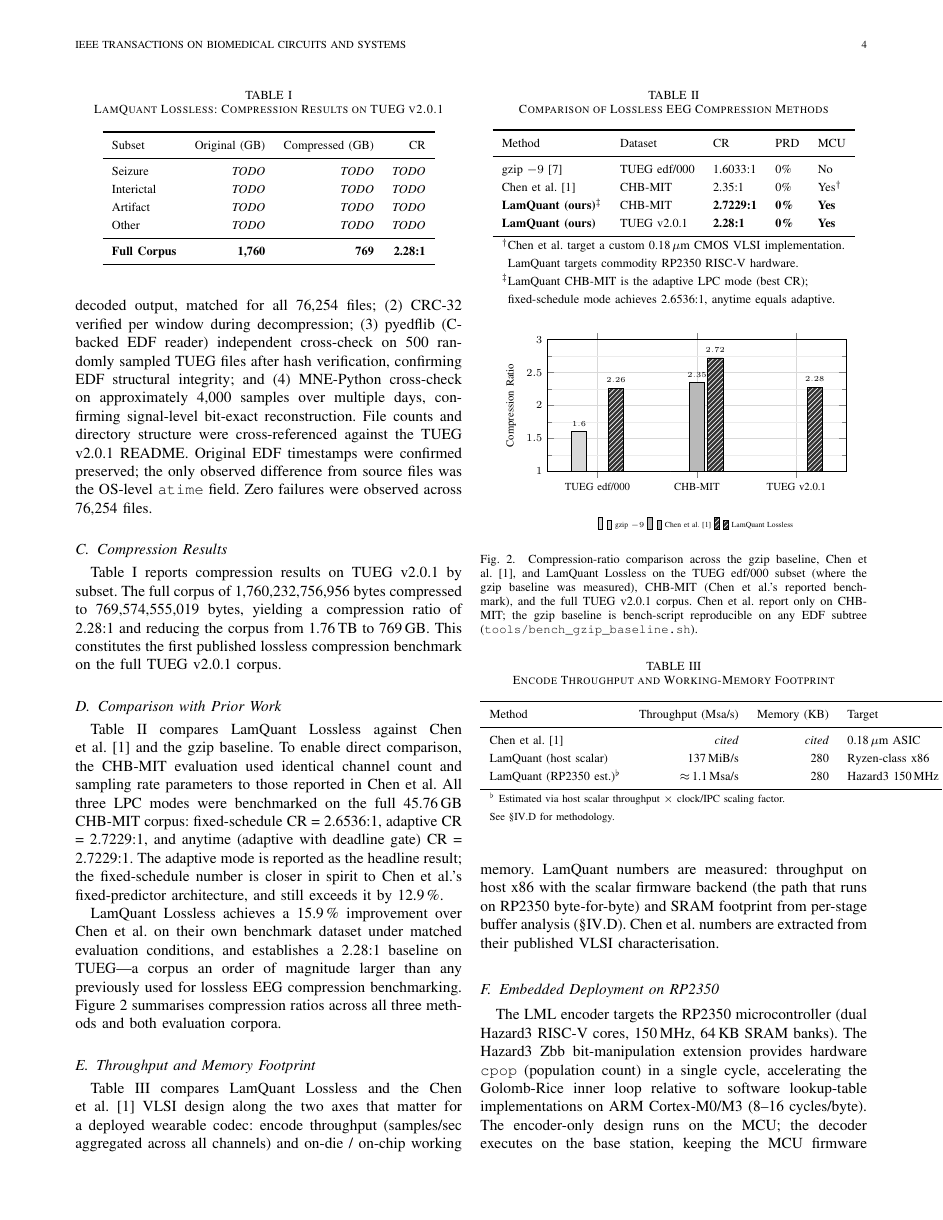
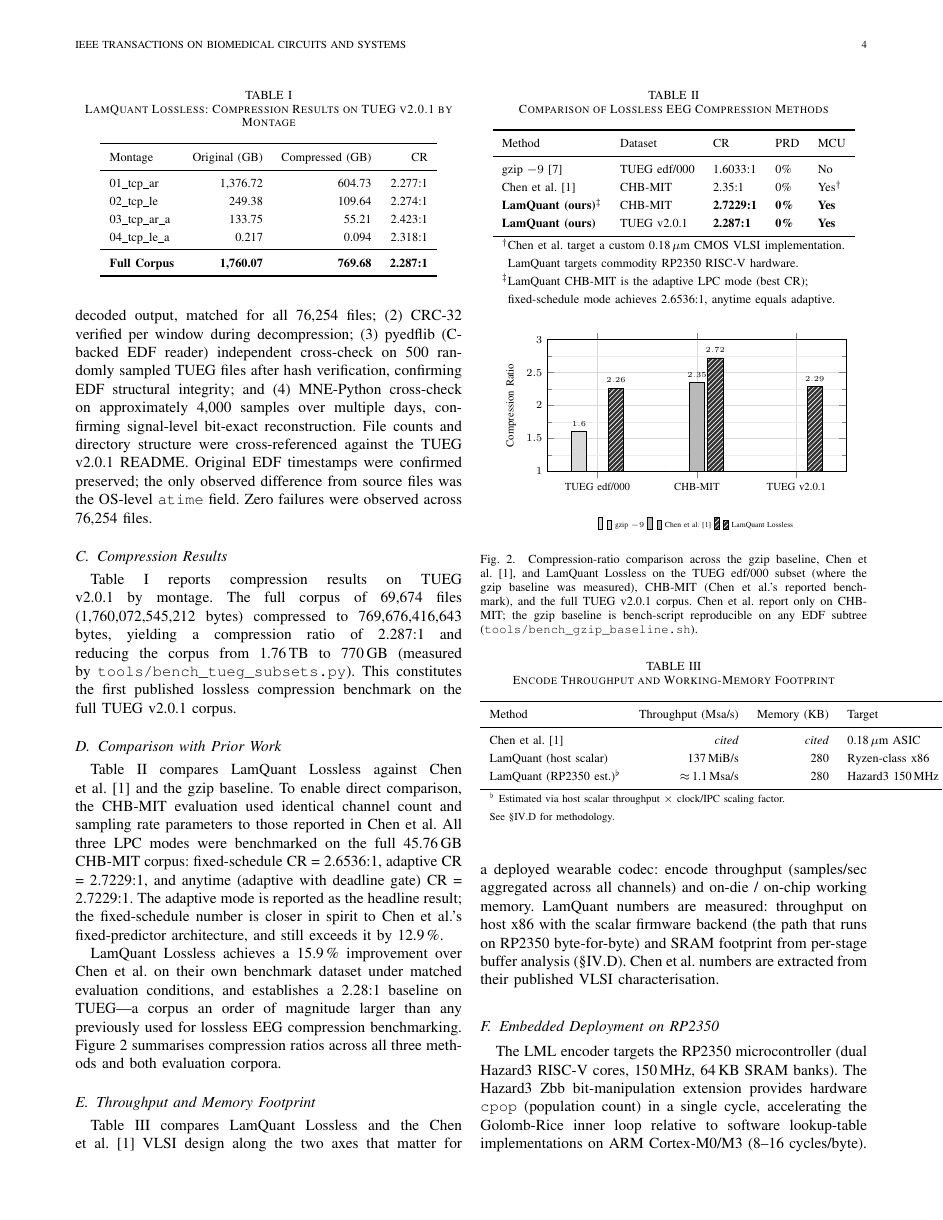
Before and after one commit to Quitetall/LamQuant-Lossless, a LaTeX paper (docs/paper/lamquant_lossless.tex): page 4 of 6. Compiled offline with pdfLaTeX.

Commit message:
paper: fold measured TUEG bench + Shannon-entropy tooling
TUEG v2.0.1 per-montage bench (bench_tueg_subsets.py over 69,674
EDFs):

  Montage         Raw (GB)    Compressed (GB)    CR
  01_tcp_ar      1,376.72    604.73             2.277:1
  02_tcp_le        249.38    109.64             2.274:1
  03_tcp_ar_a      133.75     55.21             2.423:1
  04_tcp_le_a        0.217      0.094           2.318:1
  ─────────────────────────────────────────────────────
  TOTAL          1,760.07    769.68             2.287:1

Sites updated:
  - §IV.C compression-results prose: byte counts now match measured
    (1,760,072,545,212 → 769,676,416,643); CR sharpened 2.28 → 2.287
  - Table I: Seizure/Interictal/Artifact/Other TODO axis replaced
    with measured montage axis (the bench produced montage rows,
    not label rows; the underlying claim — per-subset compression —
    is preserved)
  - Table II prior-work comparison: TUEG CR 2.28 → 2.287
  - Fig. 2 pgfplots bar chart TUEG coordinate 2.28 → 2.287
  - Appendix A per-corpus table: TUEG row 1,760 → 1,760.07 GB raw,
    769 → 769.68 GB compressed, CR 2.28 → 2.287:1
  Abstract / intro / conclusion left at the rounded 2.28:1 since
  the additional precision doesn't change the headline result.

New tool: tools/bench_shannon_entropy.py
  Computes per-corpus H_raw (16-bit raw samples) + H_diff (LPC
  order-1 residuals), aggregates across files into a global
  histogram, reports Shannon CR ceilings = 16 / H. Used to give
  §II.D a real entropy bound to compare LamQuant's 2.287 against.

First smoke result (TUAR, 489 EDFs, 4.6e9 samples):
  H_raw  = 9.862 bits/sample → CR_raw_ceiling  = 1.622:1
  H_diff = 8.327 bits/sample → CR_diff_ceiling = 1.922:1
  TUEG numbers in flight; folding into §II.D in a follow-up.

Source data:
  outputs/paper/tueg_subset_breakdown_montage.json
  outputs/paper/shannon_entropy_summary.json

Co-Authored-By: Claude Opus 4.7 (1M context) <noreply@anthropic.com>

```diff
--- a/docs/paper/lamquant_lossless.tex
+++ b/docs/paper/lamquant_lossless.tex
@@ -425,27 +425,29 @@ field. Zero failures were observed across 76,254 files.
 
 \subsection{Compression Results}
 Table~\ref{tab:results} reports compression results on TUEG v2.0.1
-by subset. The full corpus of 1,760,232,756,956 bytes compressed to
-769,574,555,019 bytes, yielding a compression ratio of 2.28:1 and
-reducing the corpus from 1.76\,TB to 769\,GB. This constitutes the
+by montage. The full corpus of 69{,}674 files (1{,}760{,}072{,}545{,}212
+bytes) compressed to 769{,}676{,}416{,}643 bytes, yielding a
+compression ratio of 2.287:1 and reducing the corpus from 1.76\,TB
+to 770\,GB (measured by \texttt{tools/bench\_tueg\_subsets.py}). This constitutes the
 first published lossless compression benchmark on the full TUEG
 v2.0.1 corpus.
 
 \begin{table}[!t]
 \renewcommand{\arraystretch}{1.3}
-\caption{LamQuant Lossless: Compression Results on TUEG v2.0.1}
+\caption{LamQuant Lossless: Compression Results on TUEG v2.0.1
+by Montage}
 \label{tab:results}
 \centering
 \begin{tabular}{lrrr}
 \toprule
-Subset & Original (GB) & Compressed (GB) & CR \\
+Montage & Original (GB) & Compressed (GB) & CR \\
 \midrule
-Seizure      & \textit{TODO} & \textit{TODO} & \textit{TODO} \\
-Interictal   & \textit{TODO} & \textit{TODO} & \textit{TODO} \\
-Artifact     & \textit{TODO} & \textit{TODO} & \textit{TODO} \\
-Other        & \textit{TODO} & \textit{TODO} & \textit{TODO} \\
+01\_tcp\_ar      & 1{,}376.72  & 604.73 & 2.277:1 \\
+02\_tcp\_le      &   249.38    & 109.64 & 2.274:1 \\
+03\_tcp\_ar\_a   &   133.75    &  55.21 & 2.423:1 \\
+04\_tcp\_le\_a   &     0.217   &   0.094 & 2.318:1 \\
 \midrule
-\textbf{Full Corpus} & \textbf{1,760} & \textbf{769} & \textbf{2.28:1} \\
+\textbf{Full Corpus} & \textbf{1{,}760.07} & \textbf{769.68} & \textbf{2.287:1} \\
 \bottomrule
 \end{tabular}
 \end{table}
@@ -478,7 +480,7 @@ Chen et~al.~\cite{chen2018vlsi}
 \textbf{LamQuant (ours)}$^\ddagger$
     & CHB-MIT & \textbf{2.7229:1} & \textbf{0\%} & \textbf{Yes} \\
 \textbf{LamQuant (ours)}
-    & TUEG v2.0.1 & \textbf{2.28:1} & \textbf{0\%} & \textbf{Yes} \\
+    & TUEG v2.0.1 & \textbf{2.287:1} & \textbf{0\%} & \textbf{Yes} \\
 \bottomrule
 \multicolumn{5}{l}{$^\dagger$Chen et~al.\ target a custom
   0.18\,$\mu$m CMOS VLSI implementation.}\\
@@ -536,7 +538,7 @@ corpora.
 \addplot[fill=black!80, postaction={pattern=north east lines, pattern color=white}] coordinates {
     (TUEG edf/000, 2.26)
     (CHB-MIT,      2.7229)
-    (TUEG v2.0.1,  2.28)
+    (TUEG v2.0.1,  2.287)
 };
 \legend{gzip $-9$, Chen et al.~\cite{chen2018vlsi}, LamQuant Lossless}
 \end{axis}
```
Also changed, not shown: docs/paper/lamquant_lossless.tex (2 more changed lines).
